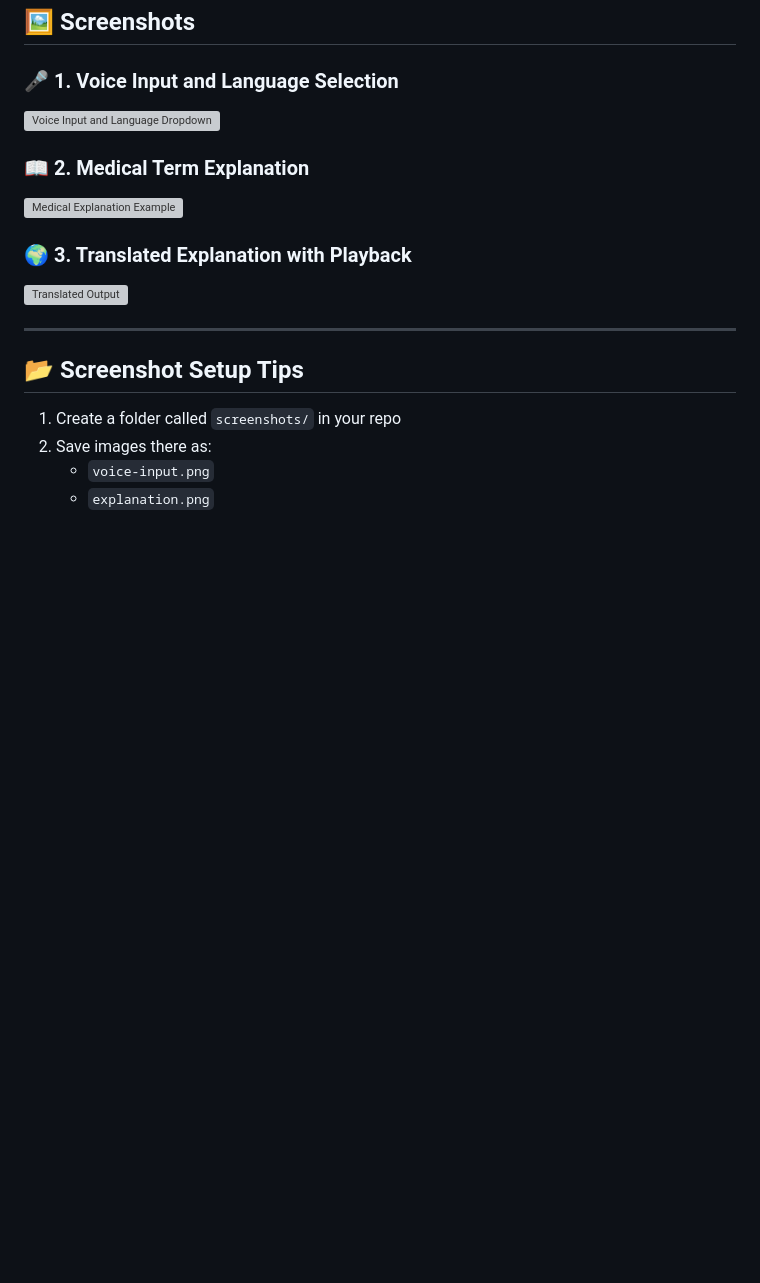
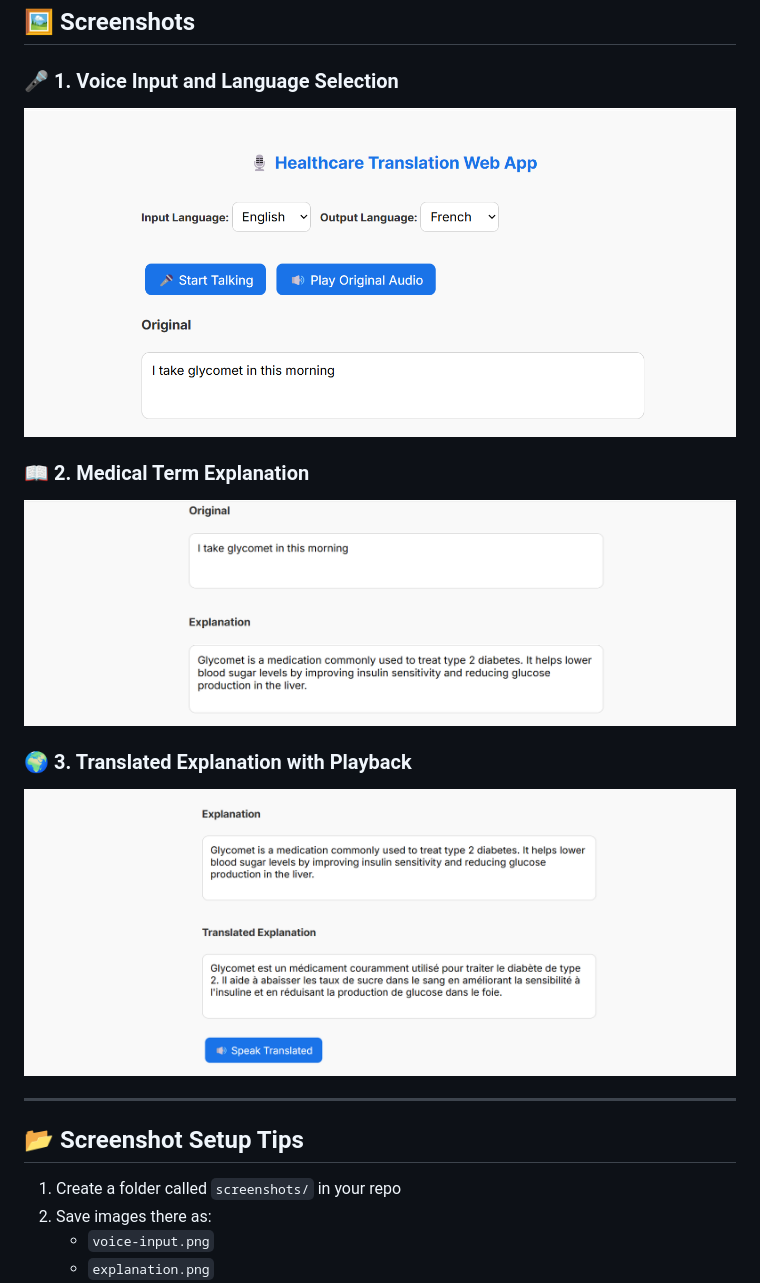
Before and after one commit to amishagarg20/healthcare-translator-api, a Markdown page: README.md, the part around the change. Drawn GitHub-style; blank space fills up the shorter version; grey boxes are pictures that could not be loaded.

```diff
--- a/README.md
+++ b/README.md
@@ -69,13 +69,13 @@ This project aims to **bridge the communication gap** between patients and healt
 ## 🖼️ Screenshots
 
 ### 🎤 1. Voice Input and Language Selection
-![Voice Input and Language Dropdown](screenshots/voice-input.png)
+![Voice Input and Language Dropdown](Images/voice-input.png)
 
 ### 📖 2. Medical Term Explanation
-![Medical Explanation Example](screenshots/explanation.png)
+![Medical Explanation Example](Images/explanation.png)
 
 ### 🌍 3. Translated Explanation with Playback
-![Translated Output](screenshots/translated.png)
+![Translated Output](Images/Translated.png)
 
 ---
 
```
